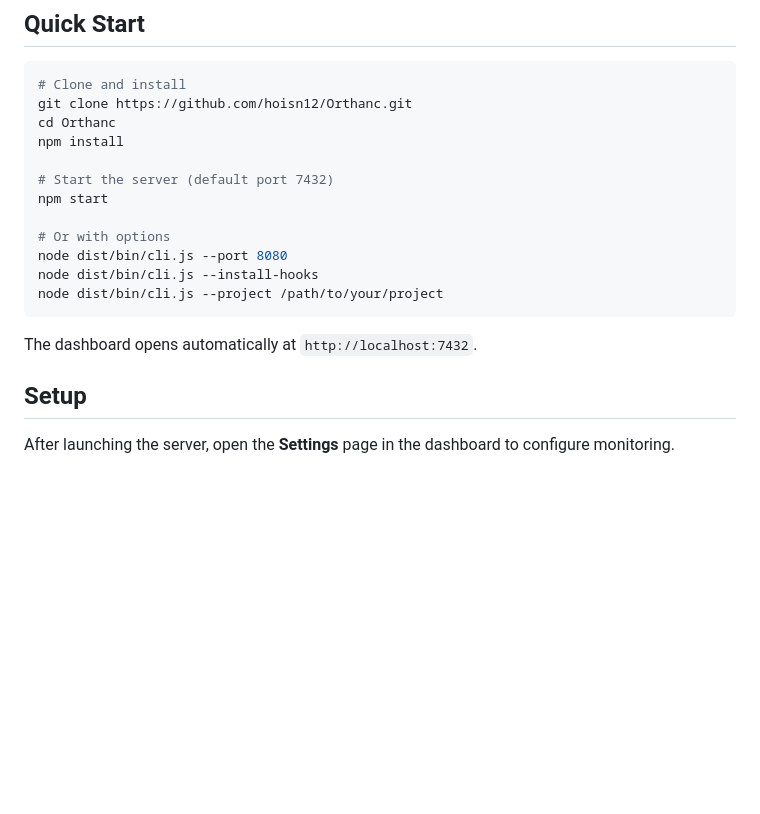
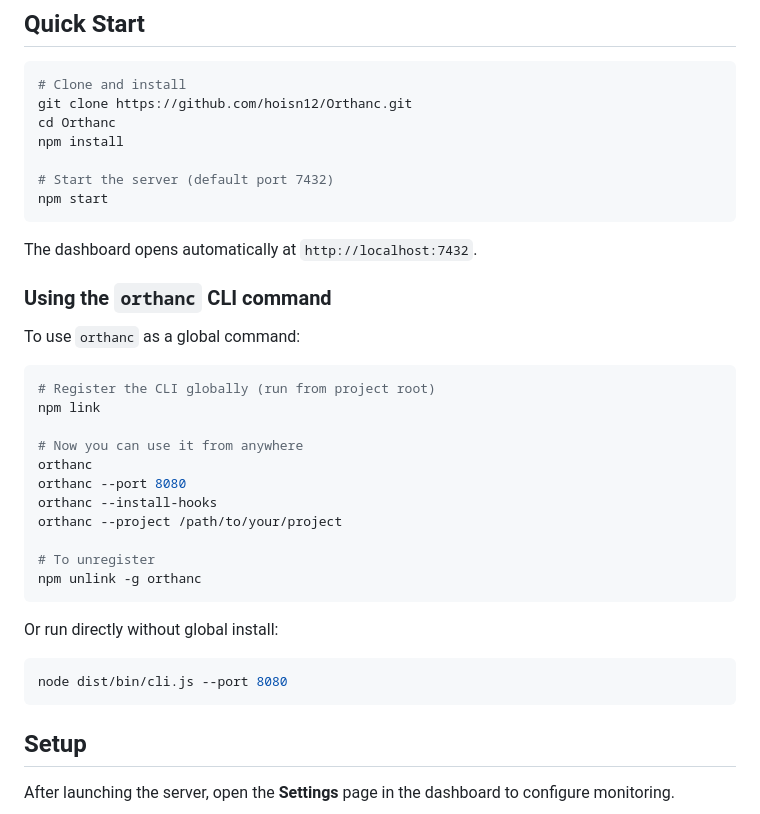
Before and after one commit to hoisn12/Orthanc, a Markdown page: README.md, the part around the change. Rendered like a GitHub page; blank space fills up the shorter version.

````diff
--- a/README.md
+++ b/README.md
@@ -33,14 +33,33 @@ npm install
 
 # Start the server (default port 7432)
 npm start
-
-# Or with options
-node dist/bin/cli.js --port 8080
-node dist/bin/cli.js --install-hooks
-node dist/bin/cli.js --project /path/to/your/project
 ```
 
 The dashboard opens automatically at `http://localhost:7432`.
+
+### Using the `orthanc` CLI command
+
+To use `orthanc` as a global command:
+
+```bash
+# Register the CLI globally (run from project root)
+npm link
+
+# Now you can use it from anywhere
+orthanc
+orthanc --port 8080
+orthanc --install-hooks
+orthanc --project /path/to/your/project
+
+# To unregister
+npm unlink -g orthanc
+```
+
+Or run directly without global install:
+
+```bash
+node dist/bin/cli.js --port 8080
+```
 
 ## Setup
 
````
Also changed, not shown: README.ko.md (+24 -5 lines).
